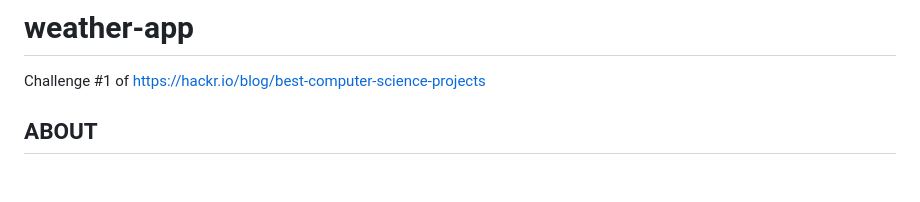
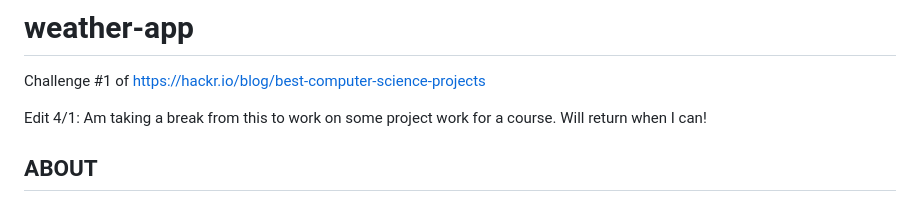
Before and after one commit to sdunbar19/weather-app, a Markdown page: README.md, the part around the change. Drawn GitHub-style; blank space fills up the shorter version.

Commit message:
Suspension push

```diff
--- a/README.md
+++ b/README.md
@@ -1,5 +1,9 @@
 # weather-app
 Challenge #1 of https://hackr.io/blog/best-computer-science-projects
+
+Edit 4/1:
+Am taking a break from this to work on some project work for a course.
+Will return when I can!
 
 ## ABOUT
 This is a simple weather app that takes in either the city/state or the
```
